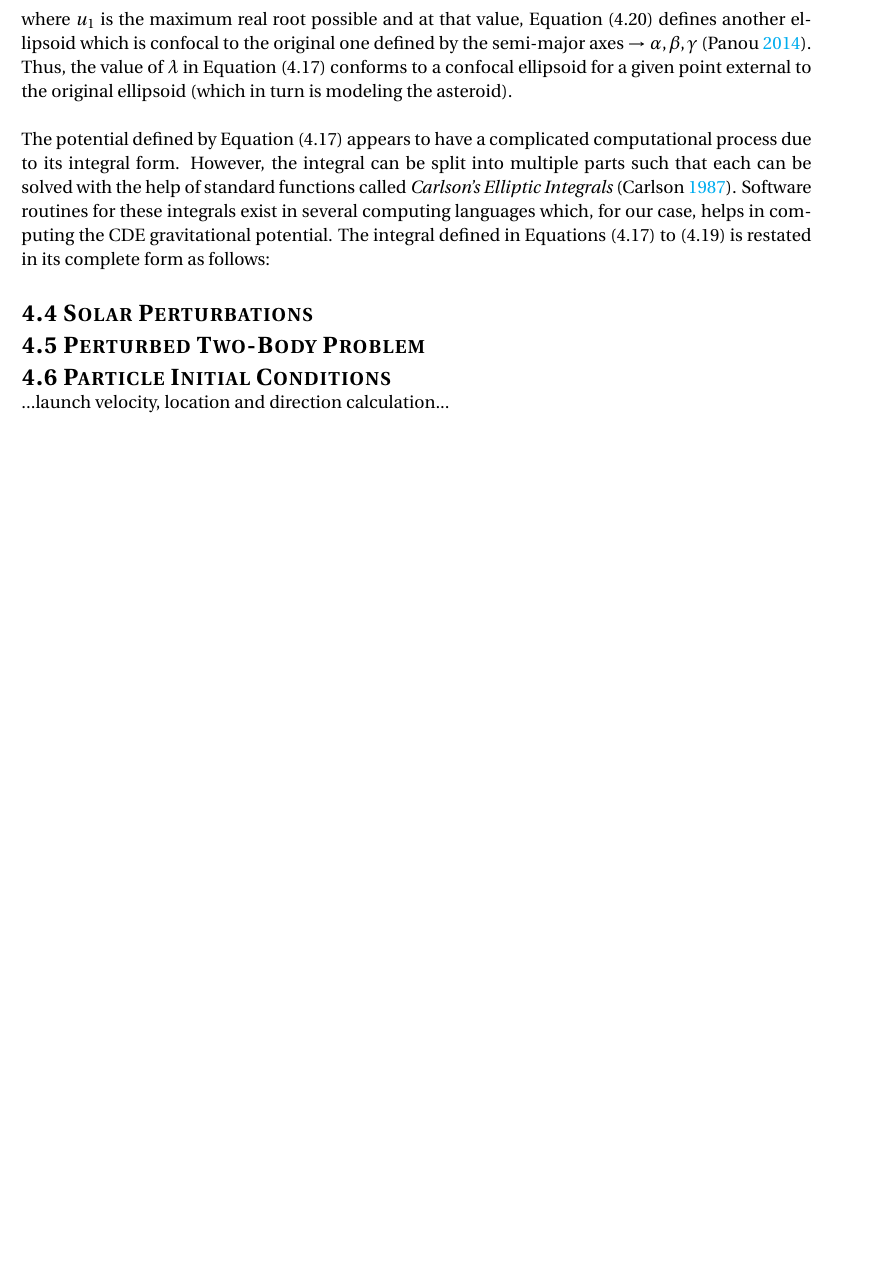
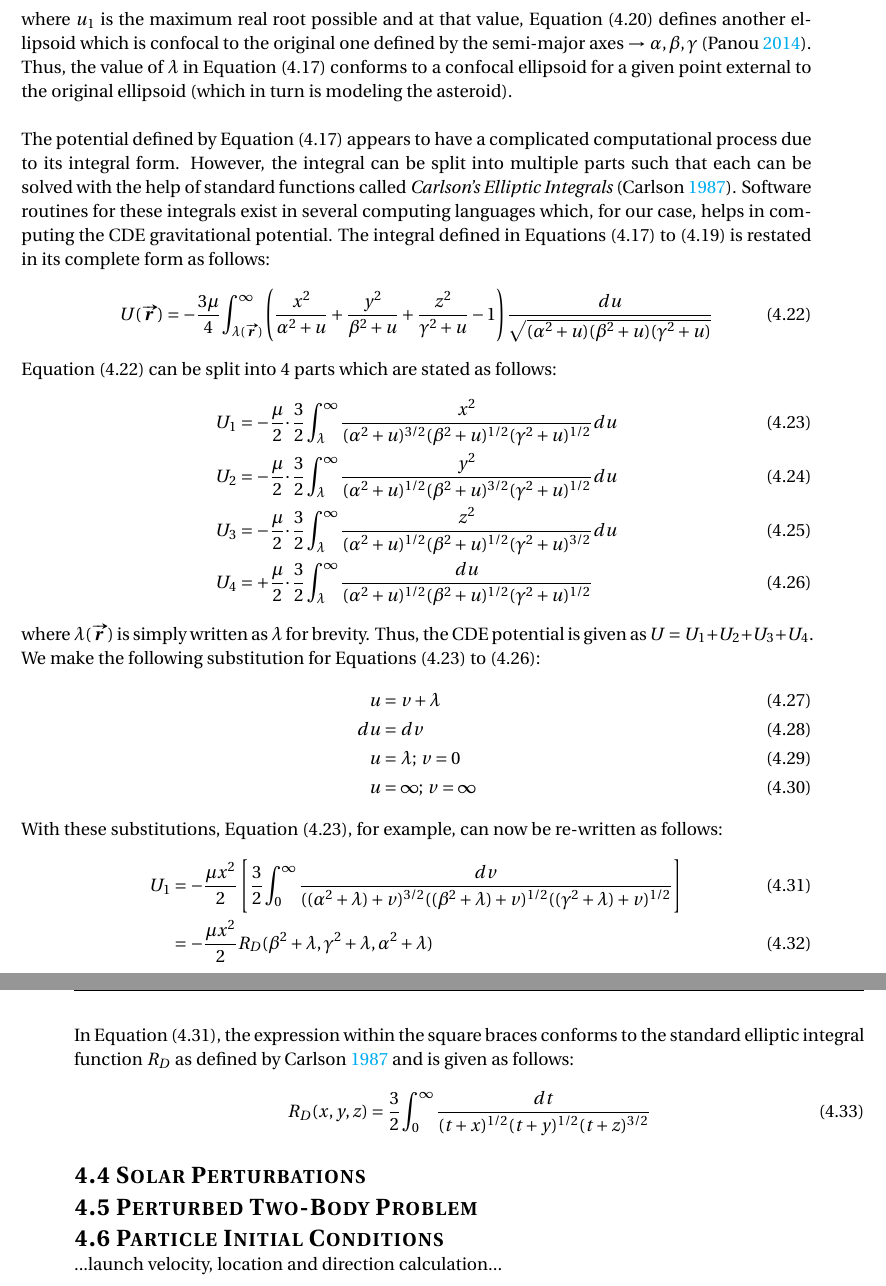
Before and after one commit to agrawalabhishek/MSc-Thesis-Report, a LaTeX thesis (report_new.tex, which reads Modeling/dynamics_modeling.tex): part of page 44 of 105 before the commit and two parts of pages 44 and 45 of 105 after it, the two joined at a grey line, cut so that both start at the same text, the shorter picture padded with empty space. Compiled offline with pdfLaTeX.

Commit message:
continue with carlsons elliptic integral

```diff
--- a/Modeling/dynamics_modeling.tex
+++ b/Modeling/dynamics_modeling.tex
@@ -275,8 +275,50 @@ where $u_1$ is the maximum real root possible and at that value, \Cref{eqn:confo
 %
 The potential defined by \Cref{eqn:ellipsoid_potential_short_form} appears to have a complicated computational process due to its integral form. However, the integral can be split into multiple parts such that each can be solved with the help of standard functions called \textit{Carlson's Elliptic Integrals} \parencite{carlsonEllipticIntegral}. Software routines for these integrals exist in several computing languages which, for our case, helps in computing the \gls{CDE} gravitational potential. The integral defined in \Cref{eqn:ellipsoid_potential_short_form,eqn:ellipsoid_potential_phi,eqn:ellipsoid_potential_delta} is restated in its complete form as follows:
 %%%
+\begin{align}
+    U(\bvector{r}) &= -\frac{3\mu}{4} \int_{\lambda(\bvector{r})}^{\infty} \left(\frac{x^2}{\alpha^2 + u} + \frac{y^2}{\beta^2 + u} + \frac{z^2}{\gamma^2 + u} - 1\right) \frac{du}{\sqrt{(\alpha^2 + u)(\beta^2 + u)(\gamma^2 + u)}}
+    \label{eqn:ellipsoid_potential_long_form}
+\end{align}
+%%%
+\Cref{eqn:ellipsoid_potential_long_form} can be split into 4 parts which are stated as follows:
+%%%
+\begin{align}
+    U_1 &= -\frac{\mu}{2} \cdotp \frac{3}{2} \int_{\lambda}^{\infty} \frac{x^2}{(\alpha^2 + u)^{3/2}(\beta^2 + u)^{1/2}(\gamma^2 + u)^{1/2}} du
+    \label{eqn:ellipsoid_potential_split_1}\\
+    U_2 &= -\frac{\mu}{2} \cdotp \frac{3}{2} \int_{\lambda}^{\infty} \frac{y^2}{(\alpha^2 + u)^{1/2}(\beta^2 + u)^{3/2}(\gamma^2 + u)^{1/2}} du
+    \label{eqn:ellipsoid_potential_split_2}\\
+    U_3 &= -\frac{\mu}{2} \cdotp \frac{3}{2} \int_{\lambda}^{\infty} \frac{z^2}{(\alpha^2 + u)^{1/2}(\beta^2 + u)^{1/2}(\gamma^2 + u)^{3/2}} du
+    \label{eqn:ellipsoid_potential_split_3}\\
+    U_4 &= +\frac{\mu}{2} \cdotp \frac{3}{2} \int_{\lambda}^{\infty} \frac{du}{(\alpha^2 + u)^{1/2}(\beta^2 + u)^{1/2}(\gamma^2 + u)^{1/2}}
+    \label{eqn:ellipsoid_potential_split_4}
+\end{align}
+%%%
+where $\lambda{(\bvector{r})}$ is simply written as $\lambda$ for brevity. Thus, the \gls{CDE} potential is given as $U = U_1 + U_2 + U_3 + U_4$. We make the following substitution for \Cref{eqn:ellipsoid_potential_split_1,eqn:ellipsoid_potential_split_2,eqn:ellipsoid_potential_split_3,eqn:ellipsoid_potential_split_4}:
+%%%
+\begin{align}
+    u &= v + \lambda \\
+    du &= dv \\
+    u &= \lambda \text{; } v = 0 \\
+    u &= \infty \text{; } v = \infty
+\end{align}
+%%%
+With these substitutions, \Cref{eqn:ellipsoid_potential_split_1}, for example, can now be re-written as follows:
+%%%
+\begin{align}
+    U_1 &= -\frac{\mu x^2}{2} \left[\frac{3}{2} \int_{0}^{\infty} \frac{dv}{((\alpha^2 + \lambda) + v)^{3/2}((\beta^2 + \lambda) + v)^{1/2}((\gamma^2 + \lambda) + v)^{1/2}}\right]
+    \label{eqn:ellipsoid_potential_split_1_mod} \\
+    &= -\frac{\mu x^2}{2} R_D(\beta^2 + \lambda, \gamma^2 + \lambda, \alpha^2 + \lambda)
+    \label{eqn:ellipsoid_potential_split_1_carlson}
+\end{align}
+%%%
+In \Cref{eqn:ellipsoid_potential_split_1_mod}, the expression within the square braces conforms to the standard elliptic integral function $R_D$ as defined by \cite{carlsonEllipticIntegral} and is given as follows:
+%%%
+\begin{align}
+    R_D(x, y, z) &= \frac{3}{2} \int_0^{\infty} \frac{dt}{(t+x)^{1/2}(t+y)^{1/2}(t+z)^{3/2}}
+    \label{eqn:carlson_RD}
+\end{align}
+%%%
 
-%%%
 
 \section{Solar Perturbations}
 \label{sec:solar_perturbations}
```
